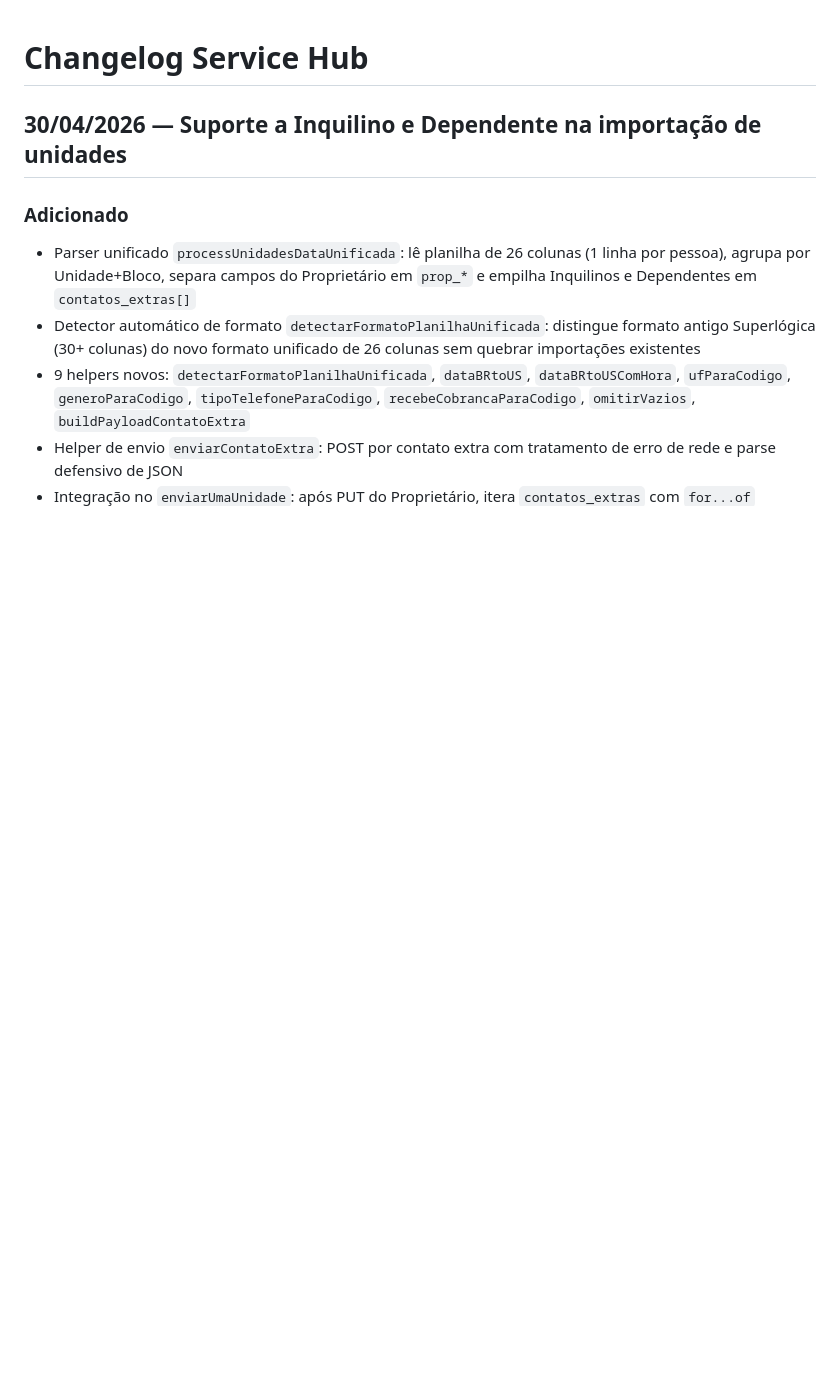
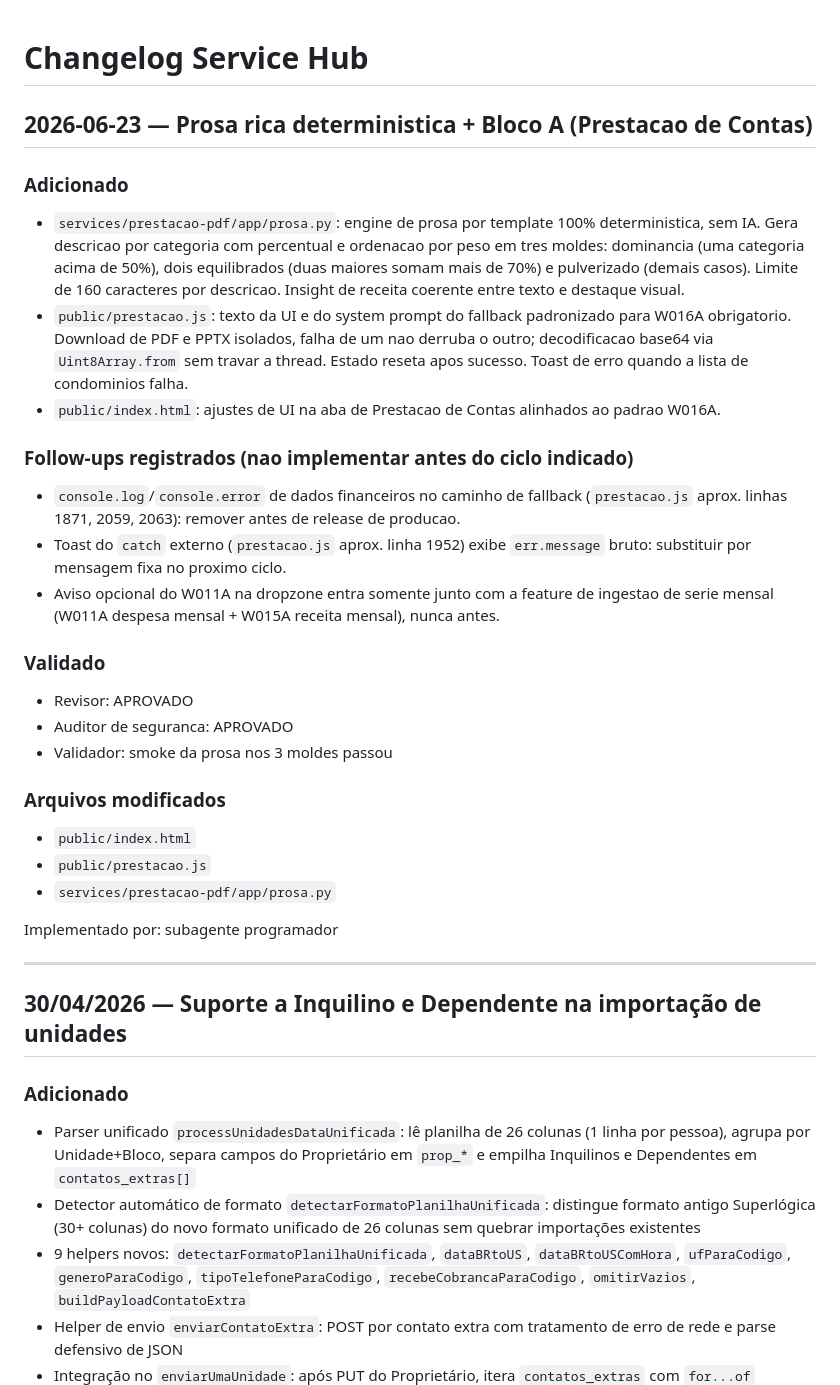
Before and after one commit to MatheusMelo2903/service-hub, a Markdown page: CHANGELOG.md, the part around the change. GitHub-like rendering; blank space fills up the shorter version.

Commit message:
docs(prestacao): registra entrega prosa rica deterministica + Bloco A no changelog e mission control
Entrada 2026-06-23 adicionada ao CHANGELOG.md com follow-ups conhecidos.
Linha de entrega adicionada ao MISSION_CONTROL.md na sprint ativa.

Co-Authored-By: Claude Opus 4.8 (1M context) <noreply@anthropic.com>

```diff
--- a/CHANGELOG.md
+++ b/CHANGELOG.md
@@ -1,4 +1,30 @@
 # Changelog Service Hub
+
+## 2026-06-23 — Prosa rica deterministica + Bloco A (Prestacao de Contas)
+
+### Adicionado
+- `services/prestacao-pdf/app/prosa.py`: engine de prosa por template 100% deterministica, sem IA. Gera descricao por categoria com percentual e ordenacao por peso em tres moldes: dominancia (uma categoria acima de 50%), dois equilibrados (duas maiores somam mais de 70%) e pulverizado (demais casos). Limite de 160 caracteres por descricao. Insight de receita coerente entre texto e destaque visual.
+- `public/prestacao.js`: texto da UI e do system prompt do fallback padronizado para W016A obrigatorio. Download de PDF e PPTX isolados, falha de um nao derruba o outro; decodificacao base64 via `Uint8Array.from` sem travar a thread. Estado reseta apos sucesso. Toast de erro quando a lista de condominios falha.
+- `public/index.html`: ajustes de UI na aba de Prestacao de Contas alinhados ao padrao W016A.
+
+### Follow-ups registrados (nao implementar antes do ciclo indicado)
+- `console.log`/`console.error` de dados financeiros no caminho de fallback (`prestacao.js` aprox. linhas 1871, 2059, 2063): remover antes de release de producao.
+- Toast do `catch` externo (`prestacao.js` aprox. linha 1952) exibe `err.message` bruto: substituir por mensagem fixa no proximo ciclo.
+- Aviso opcional do W011A na dropzone entra somente junto com a feature de ingestao de serie mensal (W011A despesa mensal + W015A receita mensal), nunca antes.
+
+### Validado
+- Revisor: APROVADO
+- Auditor de seguranca: APROVADO
+- Validador: smoke da prosa nos 3 moldes passou
+
+### Arquivos modificados
+- `public/index.html`
+- `public/prestacao.js`
+- `services/prestacao-pdf/app/prosa.py`
+
+Implementado por: subagente programador
+
+---
 
 ## 30/04/2026 — Suporte a Inquilino e Dependente na importação de unidades
 
```
Also changed, not shown: MISSION_CONTROL.md (+1 -0 lines).
